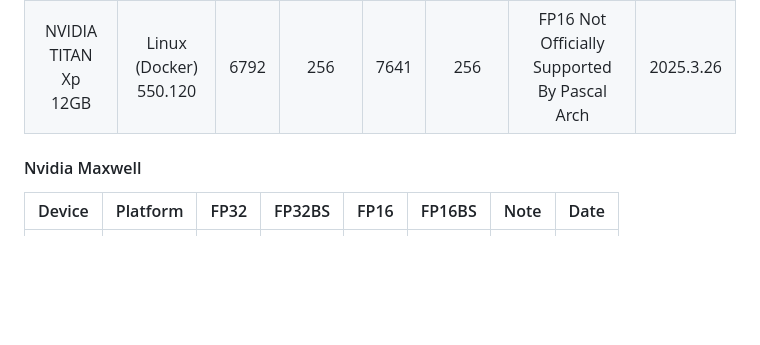
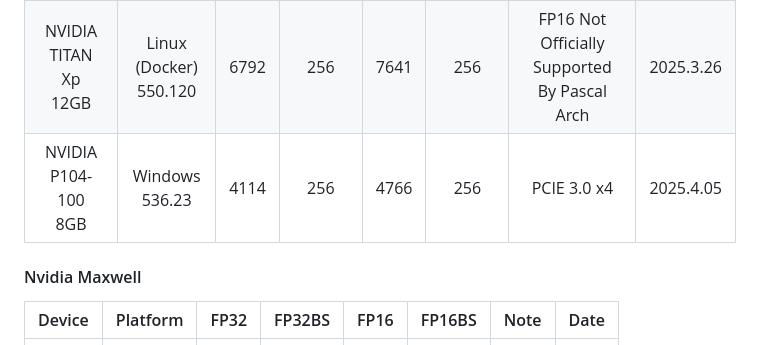
Before and after one commit to xiaoran007/GPU-Insights, a Markdown page: README.md, the part around the change. Rendered like a GitHub page; blank space fills up the shorter version.

Commit message:
Update: add P104 8GB benchmark result

```diff
--- a/README.md
+++ b/README.md
@@ -102,6 +102,7 @@ Most of the results are obtained by adjusting the batch size to get the maximum
 | :-------------------------------: | :-------------------------: | :--: | :----: | :--: | :----: | :------------------------------------------: | --------- |
 | NVIDIA TITAN X (Pascal)<br />12GB |     Windows<br />566.14     | 5792 |  256   | 7230 |  256   | FP16 Not Officially Supported By Pascal Arch | 2025.3.20 |
 |     NVIDIA TITAN Xp<br />12GB     | Linux (Docker)<br />550.120 | 6792 |  256   | 7641 |  256   | FP16 Not Officially Supported By Pascal Arch | 2025.3.26 |
+|     NVIDIA P104-100<br />8GB      |     Windows<br />536.23     | 4114 |  256   | 4766 |  256   |                 PCIE 3.0 x4                  | 2025.4.05 |
 
 
 
```
